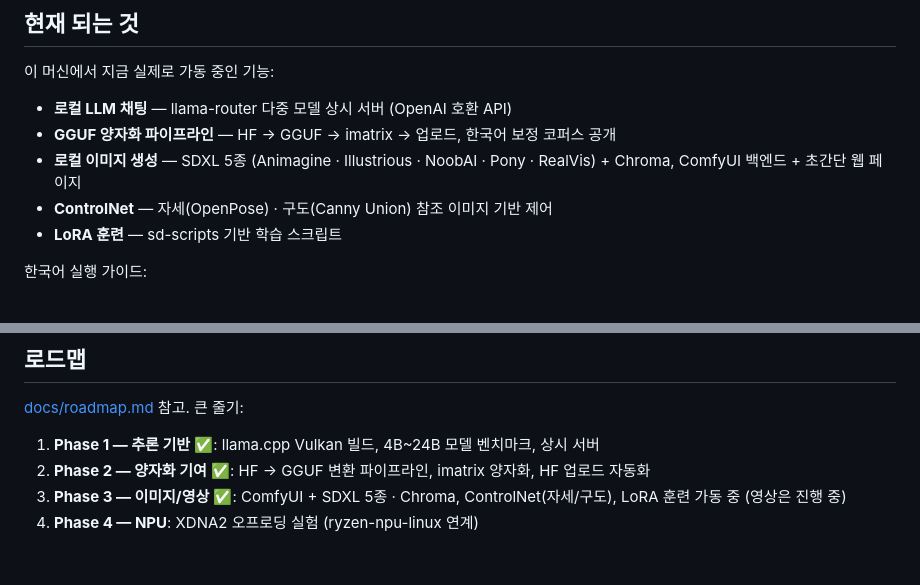
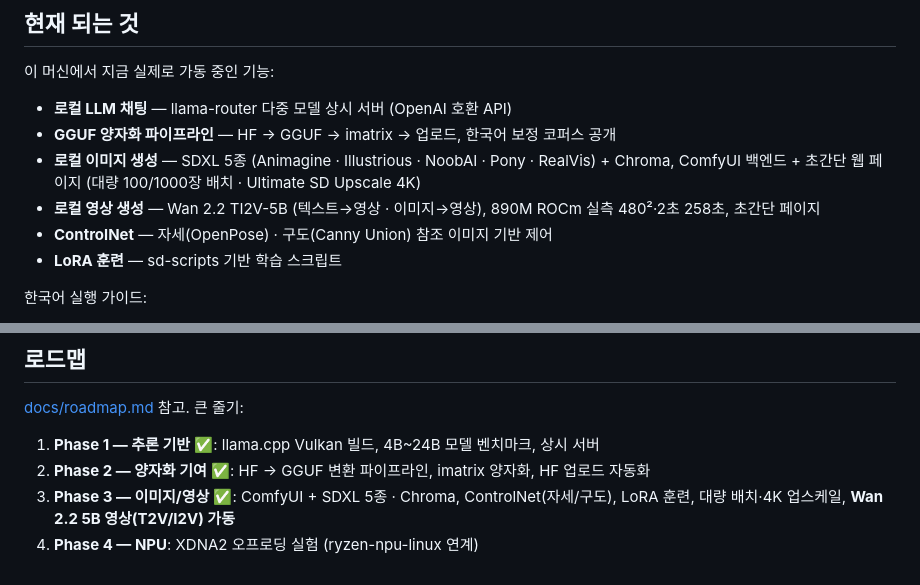
Before and after one commit to Jonas-Augustinus-Linus/strix-local-ai, a Markdown page: README.md, 2 parts joined by grey strips. Rendered like a GitHub page.

```diff
--- a/README.md
+++ b/README.md
@@ -66,7 +66,8 @@ sudo apt install -y libvulkan-dev glslc libcurl4-openssl-dev
 
 - **로컬 LLM 채팅** — llama-router 다중 모델 상시 서버 (OpenAI 호환 API)
 - **GGUF 양자화 파이프라인** — HF → GGUF → imatrix → 업로드, 한국어 보정 코퍼스 공개
-- **로컬 이미지 생성** — SDXL 5종 (Animagine · Illustrious · NoobAI · Pony · RealVis) + Chroma, ComfyUI 백엔드 + 초간단 웹 페이지
+- **로컬 이미지 생성** — SDXL 5종 (Animagine · Illustrious · NoobAI · Pony · RealVis) + Chroma, ComfyUI 백엔드 + 초간단 웹 페이지 (대량 100/1000장 배치 · Ultimate SD Upscale 4K)
+- **로컬 영상 생성** — Wan 2.2 TI2V-5B (텍스트→영상 · 이미지→영상), 890M ROCm 실측 480²·2초 258초, 초간단 페이지
 - **ControlNet** — 자세(OpenPose) · 구도(Canny Union) 참조 이미지 기반 제어
 - **LoRA 훈련** — sd-scripts 기반 학습 스크립트
 
@@ -83,5 +84,5 @@ sudo apt install -y libvulkan-dev glslc libcurl4-openssl-dev
 
 1. **Phase 1 — 추론 기반** ✅: llama.cpp Vulkan 빌드, 4B~24B 모델 벤치마크, 상시 서버
 2. **Phase 2 — 양자화 기여** ✅: HF → GGUF 변환 파이프라인, imatrix 양자화, HF 업로드 자동화
-3. **Phase 3 — 이미지/영상** ✅: ComfyUI + SDXL 5종 · Chroma, ControlNet(자세/구도), LoRA 훈련 가동 중 (영상은 진행 중)
+3. **Phase 3 — 이미지/영상** ✅: ComfyUI + SDXL 5종 · Chroma, ControlNet(자세/구도), LoRA 훈련, 대량 배치·4K 업스케일, **Wan 2.2 5B 영상(T2V/I2V) 가동**
 4. **Phase 4 — NPU**: XDNA2 오프로딩 실험 (ryzen-npu-linux 연계)
```
Also changed, not shown: docs/comfyui-guide-ko.md (+14 -2 lines), docs/roadmap.md (+2 -1 lines).
